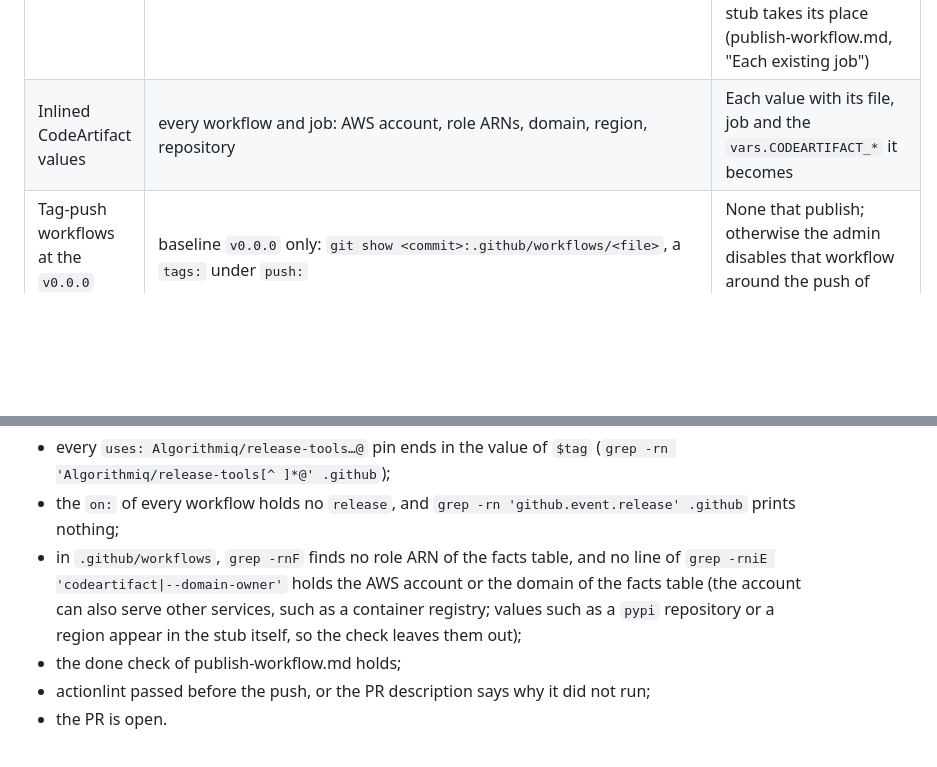
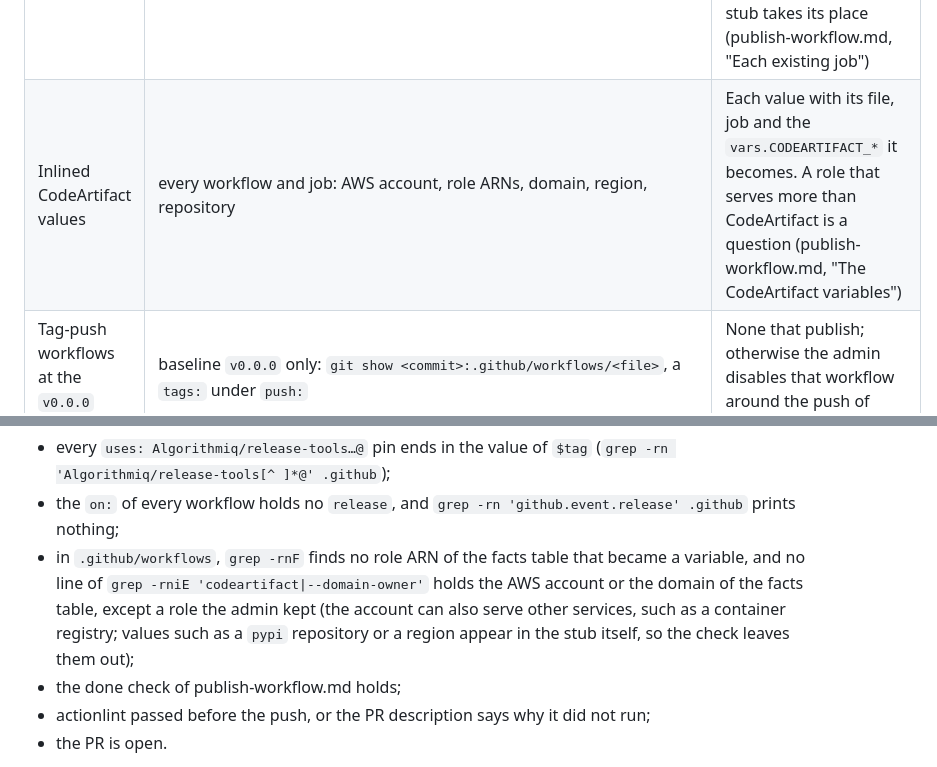
Before and after one commit to Algorithmiq/release-tools, a Markdown page: skills/adopt-release-tools/SKILL.md, 2 parts joined by grey strips. Drawn GitHub-style; blank space fills up the shorter version.

Commit message:
fix(skill): 🐛 ask before swapping a role that serves more than CodeArtifact
A role that a job also uses for something else, or whose name says it does (an S3 or a deploy role), may hold permissions the CodeArtifact read role lacks, used by code the workflow does not show. It is now a question of phase 2 and stays unless the admin says the CodeArtifact role covers the job; the phase 3 done check allows a role the admin kept.

Assisted-by: Pi:claude-opus-5-5

```diff
--- a/skills/adopt-release-tools/SKILL.md
+++ b/skills/adopt-release-tools/SKILL.md
@@ -148,7 +148,7 @@ up-to-date clone of the repository on its default branch.
 | Publish workflow | the workflow that uploads (`twine`, `uv publish`, `pypa/gh-action-pypi-publish`, `codeartifact`) | Variant: PyPI, CodeArtifact, both or none; its file name, its triggers; each job, what it does and its `if:` |
 | `release` triggers | the `on:` of every workflow; a job named `release:` is not a trigger | Every workflow listed, with what it does on a release and what else triggers it: phase 3 moves each one |
 | Workflow file names | `.github/workflows/release.yml`, `backport.yml`, `pr-checks.yml` | Absent, or already a release-tools stub. Any other file of that name is renamed by the adoption PR before the stub takes its place (publish-workflow.md, "Each existing job") |
-| Inlined CodeArtifact values | every workflow and job: AWS account, role ARNs, domain, region, repository | Each value with its file, job and the `vars.CODEARTIFACT_*` it becomes |
+| Inlined CodeArtifact values | every workflow and job: AWS account, role ARNs, domain, region, repository | Each value with its file, job and the `vars.CODEARTIFACT_*` it becomes. A role that serves more than CodeArtifact is a question (publish-workflow.md, "The CodeArtifact variables") |
 | Tag-push workflows at the `v0.0.0` commit | baseline `v0.0.0` only: `git show <commit>:.github/workflows/<file>`, a `tags:` under `push:` | None that publish; otherwise the admin disables that workflow around the push of `v0.0.0` |
 | Old process | `release` triggers, `workflow_dispatch` routes to publishing, `.github/release.yml`, local copies of `release.py` and `cliff.toml`, docs that say to publish by creating a release on GitHub | Listed; the adoption PR removes them and points those docs to **Actions → Release** |
 | Files | the PR template (`.github/pull_request_template.md`, any case), `justfile`, `.github/dependabot.yml` (or `.yaml`), `CHANGELOG.md` | Present or absent |
@@ -274,11 +274,12 @@ the rest in the PR description. When none runs, the PR description says
   (`grep -rn 'Algorithmiq/release-tools[^ ]*@' .github`);
 - the `on:` of every workflow holds no `release`, and
   `grep -rn 'github.event.release' .github` prints nothing;
-- in `.github/workflows`, `grep -rnF` finds no role ARN of the facts table, and no line
-  of `grep -rniE 'codeartifact|--domain-owner'` holds the AWS account or the domain of
-  the facts table (the account can also serve other services, such as a container
-  registry; values such as a `pypi` repository or a region appear in the stub itself,
-  so the check leaves them out);
+- in `.github/workflows`, `grep -rnF` finds no role ARN of the facts table that became
+  a variable, and no line of `grep -rniE 'codeartifact|--domain-owner'` holds the AWS
+  account or the domain of the facts table, except a role the admin kept (the account
+  can also serve other services, such as a container registry; values such as a
+  `pypi` repository or a region appear in the stub itself, so the check leaves them
+  out);
 - the done check of publish-workflow.md holds;
 - actionlint passed before the push, or the PR description says why it did not run;
 - the PR is open.
```
Also changed, not shown: skills/adopt-release-tools/publish-workflow.md (+7 -0 lines).
